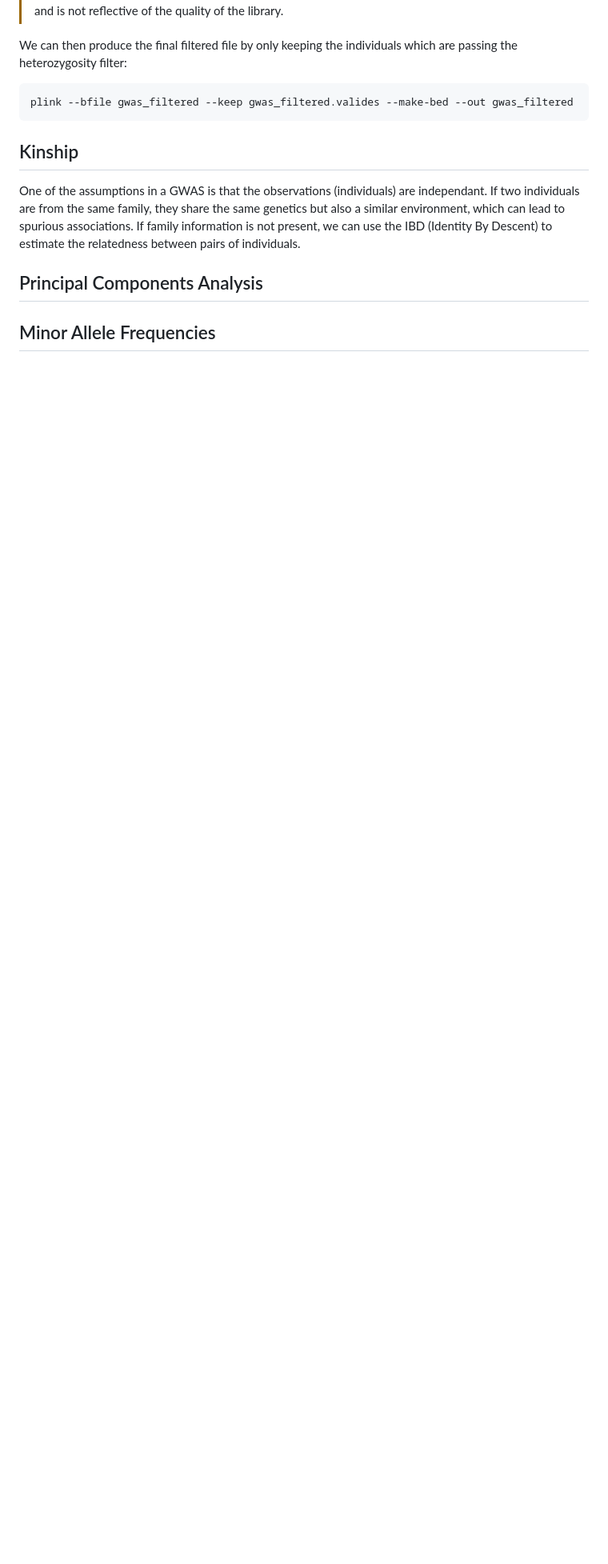
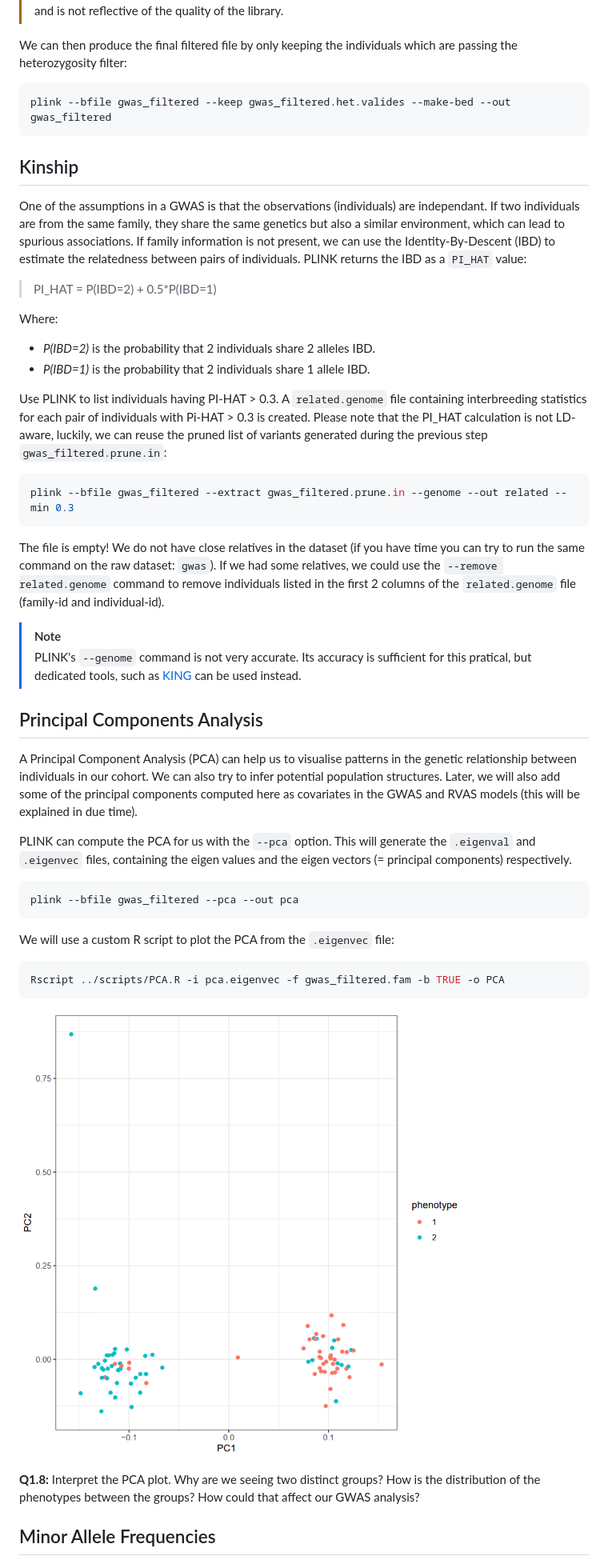
Before and after one commit to HCL-HUBL/GWAS_Practical, a Markdown page: 1_QC/Readme.md, the part around one of its changes. Shown at 80% size. GitHub-like rendering; pictures changed too: 1_QC/images/PCA.png (added); blank space fills up the shorter version.

Commit message:
Completed the backbone of the QC part. Added PCA image. Added .gitignore file

````diff
--- a/1_QC/Readme.md
+++ b/1_QC/Readme.md
@@ -191,15 +196,49 @@ The script also plots the distribution of the F coefficients in the cohort. A lo
 We can then produce the final filtered file by only keeping the individuals which are passing the heterozygosity filter:
 
 ```shell
-plink --bfile gwas_filtered --keep gwas_filtered.valides --make-bed --out gwas_filtered
+plink --bfile gwas_filtered --keep gwas_filtered.het.valides --make-bed --out gwas_filtered
 ```
 
 ## Kinship
 
-One of the assumptions in a GWAS is that the observations (individuals) are independant. If two individuals are from the same family, they share the same genetics but also a similar environment, which can lead to spurious associations. If family information is not present, we can use the IBD (Identity By Descent) to estimate the relatedness between pairs of individuals.
+One of the assumptions in a GWAS is that the observations (individuals) are independant. If two individuals are from the same family, they share the same genetics but also a similar environment, which can lead to spurious associations. If family information is not present, we can use the Identity-By-Descent (IBD) to estimate the relatedness between pairs of individuals. PLINK returns the IBD as a `PI_HAT` value:
+
+> PI_HAT = P(IBD=2) + 0.5*P(IBD=1)
+
+Where:
+ - *P(IBD=2)* is the probability that 2 individuals share 2 alleles IBD.
+ - *P(IBD=1)* is the probability that 2 individuals share 1 allele IBD.
+
+Use PLINK to list individuals having PI-HAT > 0.3. A `related.genome` file containing interbreeding statistics for each pair of individuals with Pi-HAT > 0.3 is created. Please note that the PI_HAT calculation is not LD-aware, luckily, we can reuse the pruned list of variants generated during the previous step `gwas_filtered.prune.in`:
+
+```shell
+plink --bfile gwas_filtered --extract gwas_filtered.prune.in --genome --out related --min 0.3
+```
+
+The file is empty! We do not have close relatives in the dataset (if you have time you can try to run the same command on the raw dataset: `gwas`). If we had some relatives, we could use the `--remove related.genome` command to remove individuals listed in the first 2 columns of the `related.genome` file (family-id and individual-id).
+
+> [!NOTE]
+> PLINK's `--genome` command is not very accurate. Its accuracy is sufficient for this pratical, but dedicated tools, such as [KING](https://academic.oup.com/bioinformatics/article/26/22/2867/228512) can be used instead.
 
 ## Principal Components Analysis
 
+A Principal Component Analysis (PCA) can help us to visualise patterns in the genetic relationship between individuals in our cohort. We can also try to infer potential population structures. Later, we will also add some of the principal components computed here as covariates in the GWAS and RVAS models (this will be explained in due time).
+
+PLINK can compute the PCA for us with the `--pca` option. This will generate the `.eigenval` and `.eigenvec` files, containing the eigen values and the eigen vectors (= principal components) respectively.
+
+```shell
+plink --bfile gwas_filtered --pca --out pca
+```
+
+We will use a custom R script to plot the PCA from the `.eigenvec` file:
+
+```shell
+Rscript ../scripts/PCA.R -i pca.eigenvec -f gwas_filtered.fam -b TRUE -o PCA
+```
+
+![PCA_plot](./images/PCA.png "PCA produced with plink.")
+
+**Q1.8:** Interpret the PCA plot. Why are we seeing two distinct groups? How is the distribution of the phenotypes between the groups? How could that affect our GWAS analysis?
 
 ## Minor Allele Frequencies
 
````
Also changed, not shown: other parts of 1_QC/Readme.md (+45 -24 lines), 1 other file.
